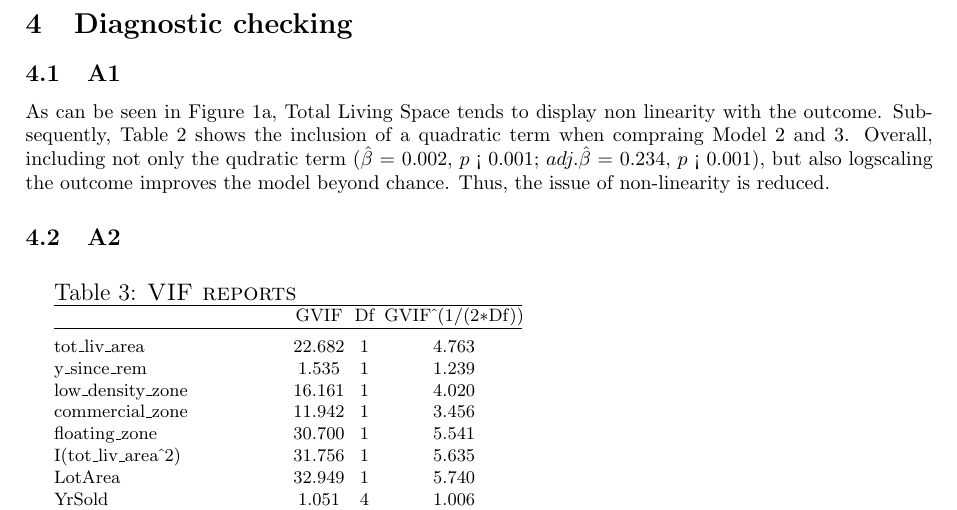
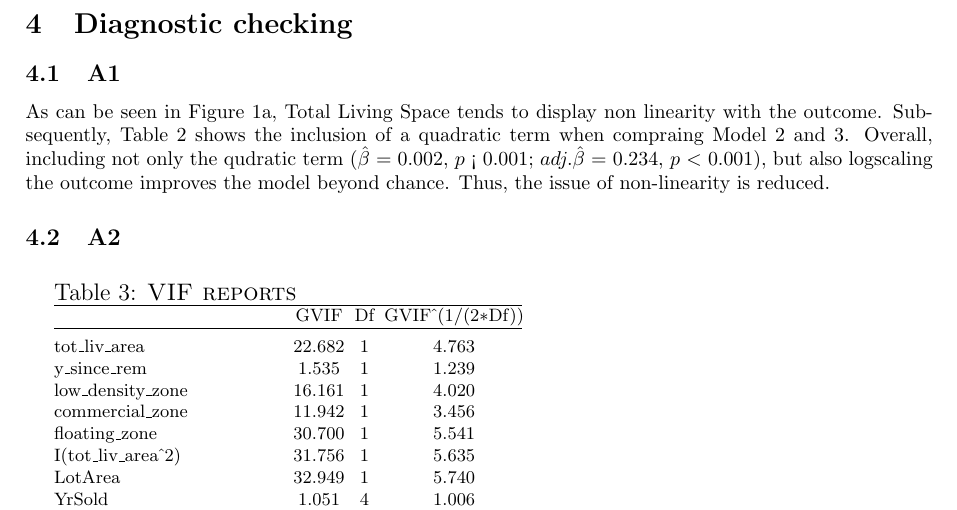
Before and after one commit to AngeloBarisano/advanced_statistics_and_programming_assignments, a LaTeX problem sheet (assignment1/LaTex_files/assignment1_latex_new.tex): part of page 6 of 8, cut so that both start at the same text. Compiled offline with pdfLaTeX.

Commit message:
backup 4

```diff
--- a/assignment1/LaTex_files/assignment1_latex_new.tex
+++ b/assignment1/LaTex_files/assignment1_latex_new.tex
@@ -337,7 +337,7 @@ he study of Sales Price of property in Ames, Iowa, has shown that the Total Livi
 
 \section{Diagnostic checking}
 \subsection{A1}
-As can be seen in Figure 1a, Total Living Space tends to display non linearity with the outcome. Subsequently, Table 2 shows the inclusion of a quadratic term when compraing Model 2 and 3. Overall, including not only the qudratic term ($\hat{\beta}$ = 0.002, $p$ < 0.001; $adj.\hat{\beta}$ = 0.234, $p$ < 0.001), but also logscaling the outcome improves the model beyond chance. Thus, the issue of non-linearity is reduced.
+As can be seen in Figure 1a, Total Living Space tends to display non linearity with the outcome. Subsequently, Table 2 shows the inclusion of a quadratic term when compraing Model 2 and 3. Overall, including not only the qudratic term ($\hat{\beta}$ = 0.002, $p$ < 0.001; $adj.\hat{\beta}$ = 0.234, $p$ $<$	 0.001), but also logscaling the outcome improves the model beyond chance. Thus, the issue of non-linearity is reduced.
 
 
 \subsection{A2}
```
Also changed, not shown: 1 other file.
